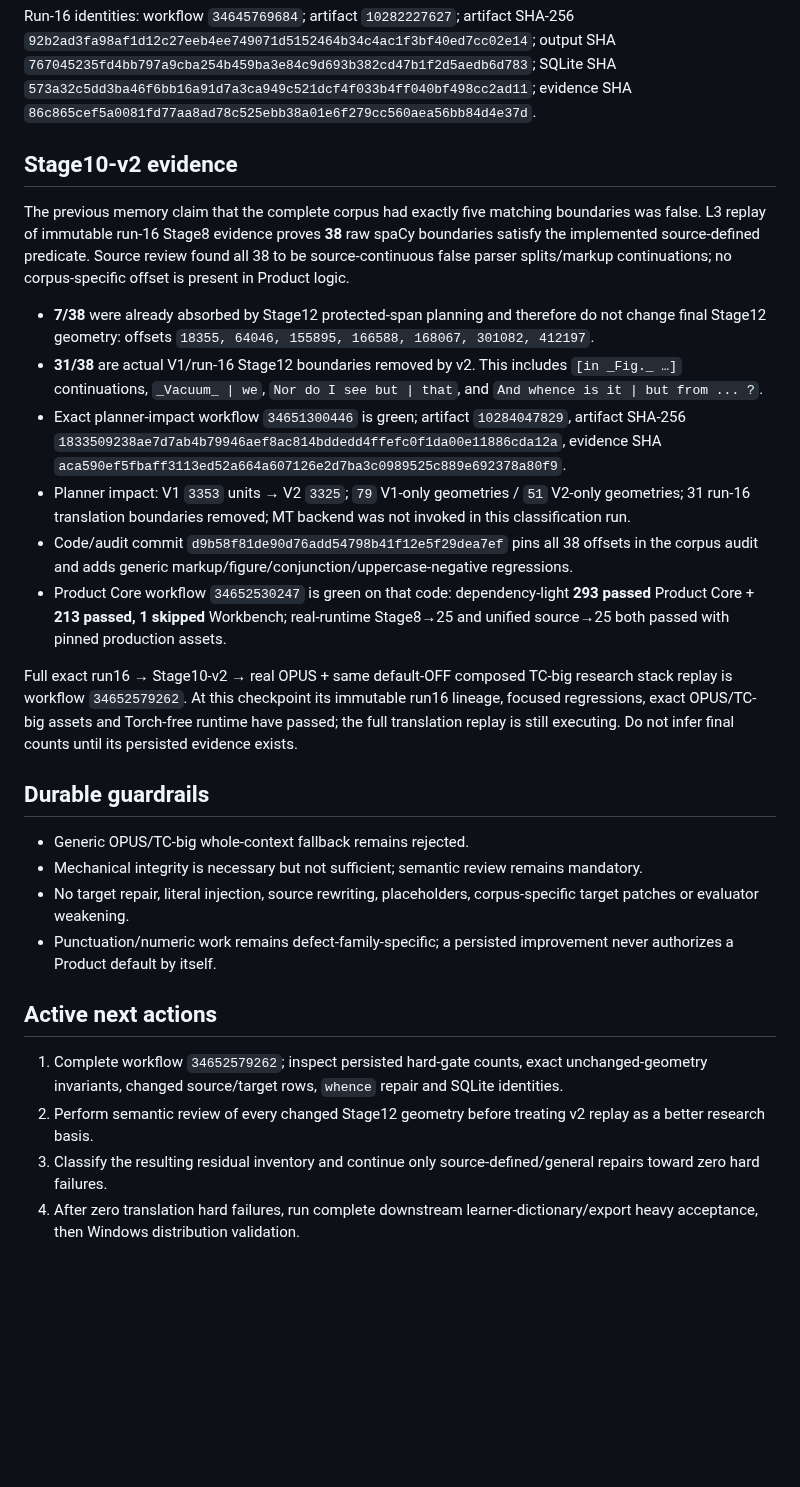
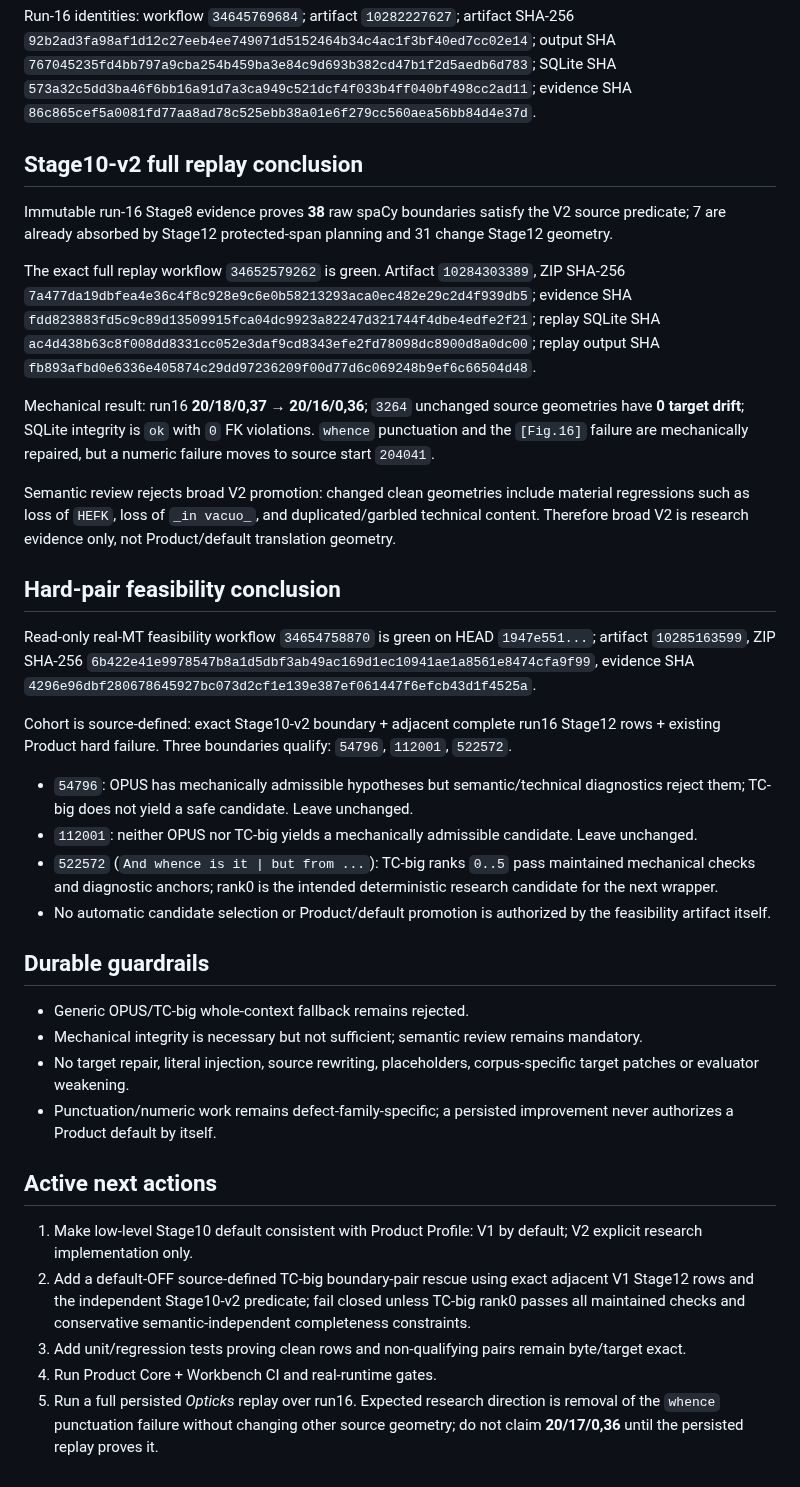
Before and after one commit to oss-lk/gerkonkv-site, a Markdown page: PROJECT_STATE.md, the part around one of its changes. GitHub-like rendering; blank space fills up the shorter version.

Commit message:
Repair project memory after Stage10 v2 replay

```diff
--- a/PROJECT_STATE.md
+++ b/PROJECT_STATE.md
@@ -30,18 +31,26 @@ Persisted progression: run `4` **30/34/5,64** → `7` **29/34/0,59** → `8` **2
 
 Run-16 identities: workflow `34645769684`; artifact `10282227627`; artifact SHA-256 `92b2ad3fa98af1d12c27eeb4ee749071d5152464b34c4ac1f3bf40ed7cc02e14`; output SHA `767045235fd4bb797a9cba254b459ba3e84c9d693b382cd47b1f2d5aedb6d783`; SQLite SHA `573a32c5dd3ba46f6bb16a91d7a3ca949c521dcf4f033b4ff040bf498cc2ad11`; evidence SHA `86c865cef5a0081fd77aa8ad78c525ebb38a01e6f279cc560aea56bb84d4e37d`.
 
-## Stage10-v2 evidence
+## Stage10-v2 full replay conclusion
 
-The previous memory claim that the complete corpus had exactly five matching boundaries was false. L3 replay of immutable run-16 Stage8 evidence proves **38** raw spaCy boundaries satisfy the implemented source-defined predicate. Source review found all 38 to be source-continuous false parser splits/markup continuations; no corpus-specific offset is present in Product logic.
+Immutable run-16 Stage8 evidence proves **38** raw spaCy boundaries satisfy the V2 source predicate; 7 are already absorbed by Stage12 protected-span planning and 31 change Stage12 geometry.
 
-- **7/38** were already absorbed by Stage12 protected-span planning and therefore do not change final Stage12 geometry: offsets `18355, 64046, 155895, 166588, 168067, 301082, 412197`.
-- **31/38** are actual V1/run-16 Stage12 boundaries removed by v2. This includes `[in _Fig._ …]` continuations, `_Vacuum_ | we`, `Nor do I see but | that`, and `And whence is it | but from ... ?`.
-- Exact planner-impact workflow `34651300446` is green; artifact `10284047829`, artifact SHA-256 `1833509238ae7d7ab4b79946aef8ac814bddedd4ffefc0f1da00e11886cda12a`, evidence SHA `aca590ef5fbaff3113ed52a664a607126e2d7ba3c0989525c889e692378a80f9`.
-- Planner impact: V1 `3353` units → V2 `3325`; `79` V1-only geometries / `51` V2-only geometries; 31 run-16 translation boundaries removed; MT backend was not invoked in this classification run.
-- Code/audit commit `d9b58f81de90d76add54798b41f12e5f29dea7ef` pins all 38 offsets in the corpus audit and adds generic markup/figure/conjunction/uppercase-negative regressions.
-- Product Core workflow `34652530247` is green on that code: dependency-light **293 passed** Product Core + **213 passed, 1 skipped** Workbench; real-runtime Stage8→25 and unified source→25 both passed with pinned production assets.
+The exact full replay workflow `34652579262` is green. Artifact `10284303389`, ZIP SHA-256 `7a477da19dbfea4e36c4f8c928e9c6e0b58213293aca0ec482e29c2d4f939db5`; evidence SHA `fdd823883fd5c9c89d13509915fca04dc9923a82247d321744f4dbe4edfe2f21`; replay SQLite SHA `ac4d438b63c8f008dd8331cc052e3daf9cd8343efe2fd78098dc8900d8a0dc00`; replay output SHA `fb893afbd0e6336e405874c29dd97236209f00d77d6c069248b9ef6c66504d48`.
 
-Full exact run16 → Stage10-v2 → real OPUS + same default-OFF composed TC-big research stack replay is workflow `34652579262`. At this checkpoint its immutable run16 lineage, focused regressions, exact OPUS/TC-big assets and Torch-free runtime have passed; the full translation replay is still executing. Do not infer final counts until its persisted evidence exists.
+Mechanical result: run16 **20/18/0,37 → 20/16/0,36**; `3264` unchanged source geometries have **0 target drift**; SQLite integrity is `ok` with `0` FK violations. `whence` punctuation and the `[Fig.16]` failure are mechanically repaired, but a numeric failure moves to source start `204041`.
+
+Semantic review rejects broad V2 promotion: changed clean geometries include material regressions such as loss of `HEFK`, loss of `_in vacuo_`, and duplicated/garbled technical content. Therefore broad V2 is research evidence only, not Product/default translation geometry.
+
+## Hard-pair feasibility conclusion
+
+Read-only real-MT feasibility workflow `34654758870` is green on HEAD `1947e551...`; artifact `10285163599`, ZIP SHA-256 `6b422e41e9978547b8a1d5dbf3ab49ac169d1ec10941ae1a8561e8474cfa9f99`, evidence SHA `4296e96dbf280678645927bc073d2cf1e139e387ef061447f6efcb43d1f4525a`.
+
+Cohort is source-defined: exact Stage10-v2 boundary + adjacent complete run16 Stage12 rows + existing Product hard failure. Three boundaries qualify: `54796`, `112001`, `522572`.
+
+- `54796`: OPUS has mechanically admissible hypotheses but semantic/technical diagnostics reject them; TC-big does not yield a safe candidate. Leave unchanged.
+- `112001`: neither OPUS nor TC-big yields a mechanically admissible candidate. Leave unchanged.
+- `522572` (`And whence is it | but from ...`): TC-big ranks `0..5` pass maintained mechanical checks and diagnostic anchors; rank0 is the intended deterministic research candidate for the next wrapper.
+- No automatic candidate selection or Product/default promotion is authorized by the feasibility artifact itself.
 
 ## Durable guardrails
 
@@ -52,7 +61,8 @@ Full exact run16 → Stage10-v2 → real OPUS + same default-OFF composed TC-big
 
 ## Active next actions
 
-1. Complete workflow `34652579262`; inspect persisted hard-gate counts, exact unchanged-geometry invariants, changed source/target rows, `whence` repair and SQLite identities.
-2. Perform semantic review of every changed Stage12 geometry before treating v2 replay as a better research basis.
-3. Classify the resulting residual inventory and continue only source-defined/general repairs toward zero hard failures.
-4. After zero translation hard failures, run complete downstream learner-dictionary/export heavy acceptance, then Windows distribution validation.
+1. Make low-level Stage10 default consistent with Product Profile: V1 by default; V2 explicit research implementation only.
+2. Add a default-OFF source-defined TC-big boundary-pair rescue using exact adjacent V1 Stage12 rows and the independent Stage10-v2 predicate; fail closed unless TC-big rank0 passes all maintained checks and conservative semantic-independent completeness constraints.
+3. Add unit/regression tests proving clean rows and non-qualifying pairs remain byte/target exact.
+4. Run Product Core + Workbench CI and real-runtime gates.
+5. Run a full persisted *Opticks* replay over run16. Expected research direction is removal of the `whence` punctuation failure without changing other source geometry; do not claim **20/17/0,36** until the persisted replay proves it.
```
Also changed, not shown: other parts of PROJECT_STATE.md (+6 -5 lines), docs/memory/DECISIONS.md (+22 -8 lines), docs/memory/TRANSLATION_QUALITY.md (+21 -11 lines).
